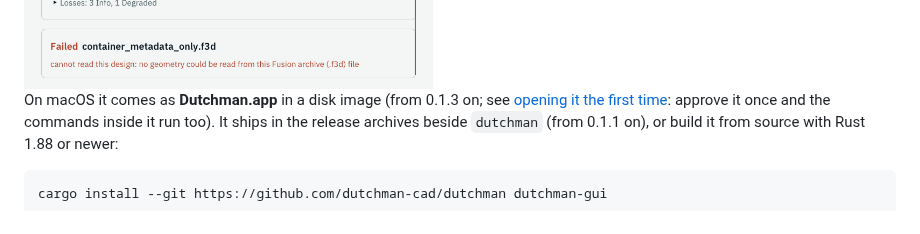
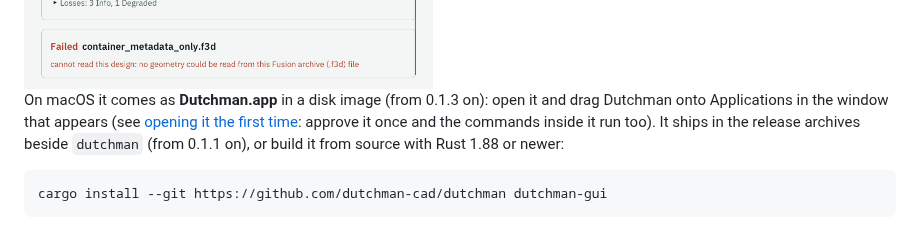
Before and after one commit to dutchman-cad/dutchman, a Markdown page: README.md, the part around the change. Rendered like a GitHub page.

```diff
--- a/README.md
+++ b/README.md
@@ -98,7 +98,8 @@ problem** link opens the **A file didn't convert** form.
   <img alt="The Dutchman app after converting three files: two converted, one failed with its reason" src="docs/images/dutchman-gui-day.png" width="480">
 </picture>
 
-On macOS it comes as **Dutchman.app** in a disk image (from 0.1.3 on; see
+On macOS it comes as **Dutchman.app** in a disk image (from 0.1.3 on): open it and drag
+Dutchman onto Applications in the window that appears (see
 [opening it the first time](docs/guide.md#opening-the-app-the-first-time): approve it once
 and the commands inside it run too). It ships in the
 release archives beside `dutchman` (from 0.1.1 on), or build it from source
```
Also changed, not shown: CHANGELOG.md (+4 -0 lines), assets/dmg/README.md (added, +22 -0 lines), docs/releasing.md (+27 -0 lines), assets/dmg/background.png (added), assets/dmg/background@2x.png (added), 5 other files.
